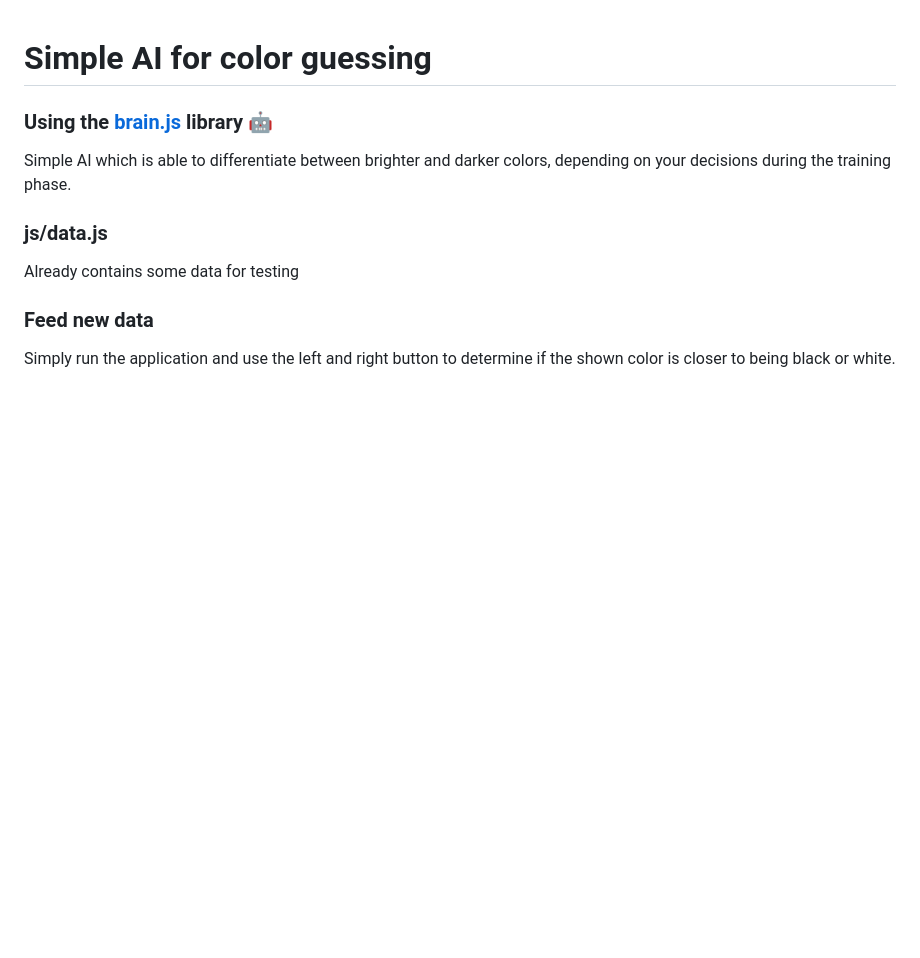
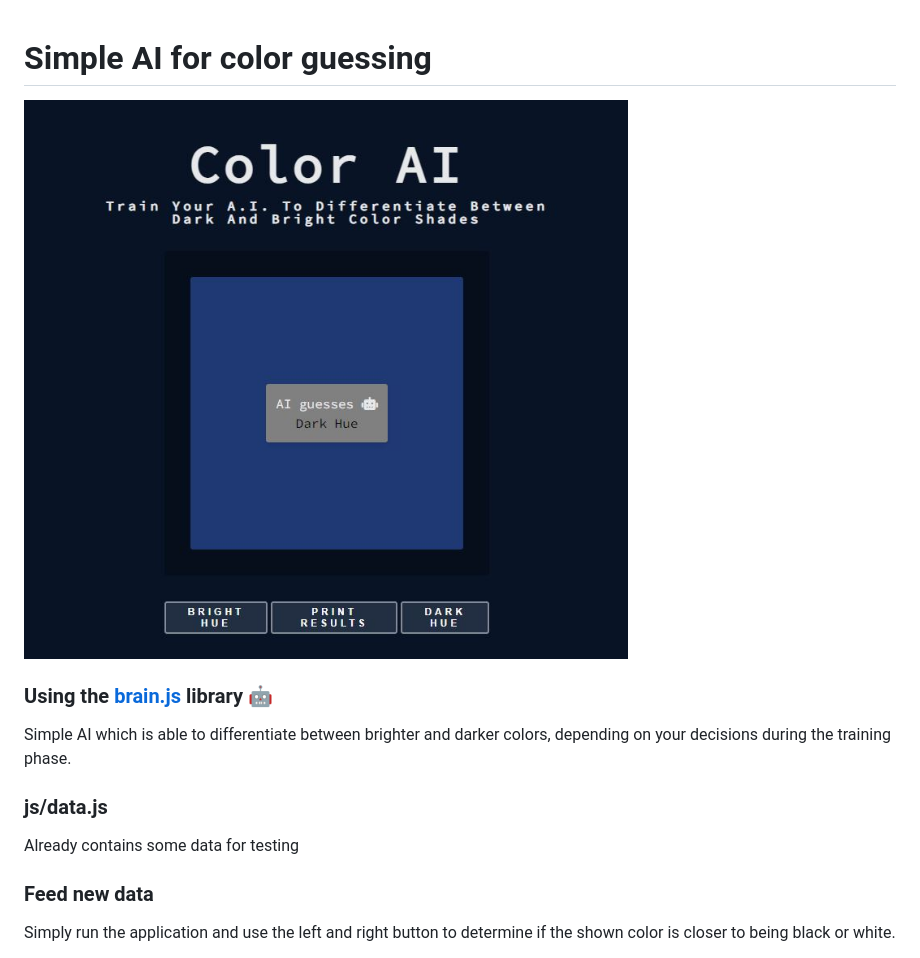
Before and after one commit to kironimmanuel/color-shade-AI, a Markdown page: README.MD, the part around the change. Drawn GitHub-style; pictures changed too: assets/images/thumbnail.JPG (added); blank space fills up the shorter version.

Commit message:
add README app image

```diff
--- a/README.MD
+++ b/README.MD
@@ -1,4 +1,6 @@
 # Simple AI for color guessing
+
+![color ai](./assets/images/thumbnail.JPG)
 
 ### Using the [brain.js](https://github.com/brainjs/brain.js) library 🤖
 
```
